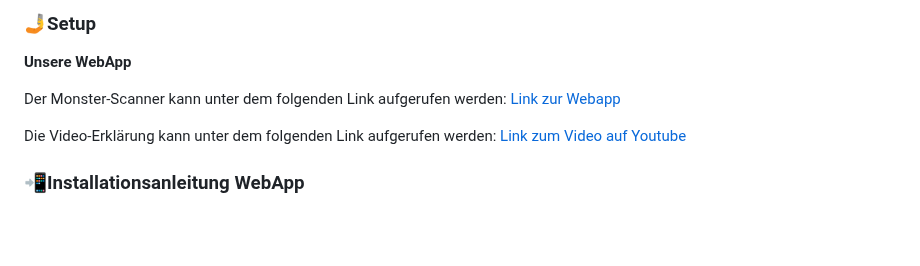
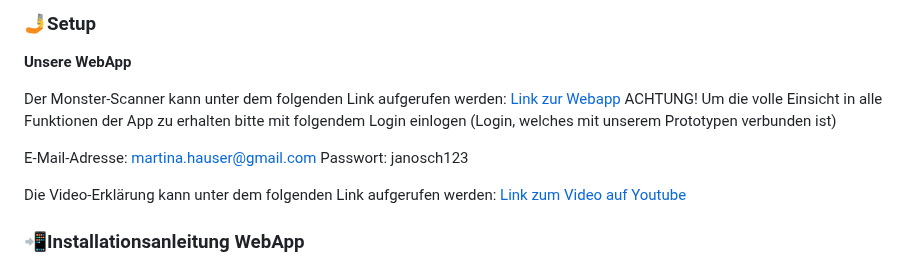
Before and after one commit to joy-lisa/im4, a Markdown page: README.md, the part around the change. GitHub-like rendering; blank space fills up the shorter version.

```diff
--- a/README.md
+++ b/README.md
@@ -66,6 +66,10 @@ Da am Ende doch noch ein klein wenig Zeit blieb, haben wir uns entschieden ein F
 **Unsere WebApp**
 
 Der Monster-Scanner kann unter dem folgenden Link aufgerufen werden: [Link zur Webapp](https://im4.lisa-joy.ch)
+ACHTUNG! Um die volle Einsicht in alle Funktionen der App zu erhalten bitte mit folgendem Login einlogen (Login, welches mit unserem Prototypen verbunden ist)
+
+E-Mail-Adresse: martina.hauser@gmail.com
+Passwort: janosch123
 
 Die Video-Erklärung kann unter dem folgenden Link aufgerufen werden: [Link zum Video auf Youtube](http://link.zum.video)
 
```
